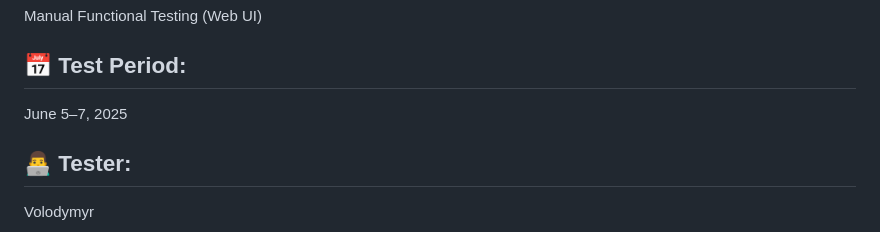
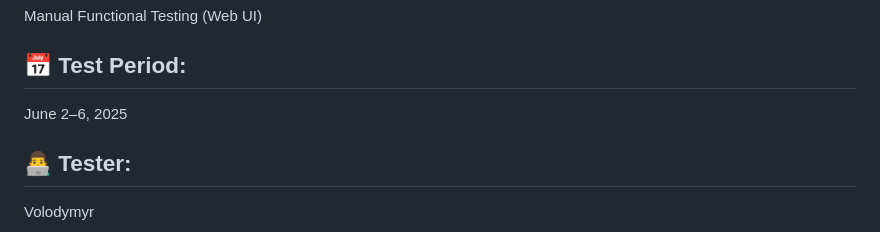
Before and after one commit to VolYurts/QA-portfolio, a Markdown page: manual-testing/test-summary-report.md, the part around the change. Rendered like a GitHub page.

```diff
--- a/manual-testing/test-summary-report.md
+++ b/manual-testing/test-summary-report.md
@@ -7,7 +7,7 @@ Magento Demo Store QA Testing
 Manual Functional Testing (Web UI)
 
 ## 📅 Test Period:
-June 5–7, 2025
+June 2–6, 2025
 
 ## 👨‍💻 Tester:
 Volodymyr
```
